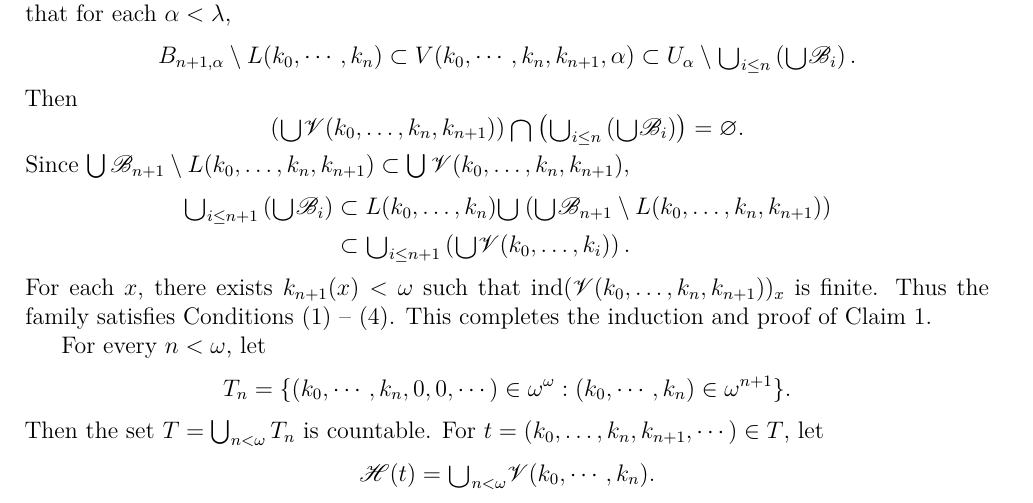
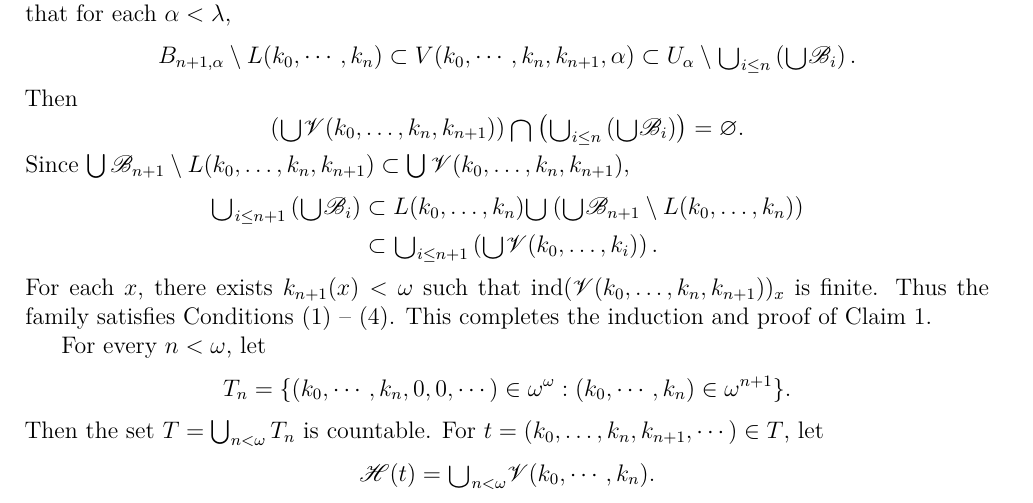
Before and after one commit to binglsea/compact, a LaTeX thesis (main_copy.tex, which reads jiang6ii.tex): part of page 41 of 67, cut so that both start at the same text. Compiled offline with XeLaTeX.

Commit message:
6.1.2 Claim1

```diff
--- a/jiang6ii.tex
+++ b/jiang6ii.tex
@@ -130,7 +130,7 @@ Since $\bigcup \mathscr{B}_{n+1} \setminus L(k_0, \dots, k_n, k_{n+1}) \subset
 \begin{equation*}
 \begin{aligned}
  \raisebox{-3pt}{\scalebox{1.5}{$\cup$}}_{i\le n+1}\left(\raisebox{-3pt}{\scalebox{1.5}{$\cup$}} \mathscr{B}_{i}\right) &\subset L(k_0, \dots, k_n) \raisebox{-3pt}{\scalebox{1.5}{$\cup$}}
-                    \left(\raisebox{-3pt}{\scalebox{1.5}{$\cup$}} \mathscr{B}_{n+1}\setminus L(k_0, \dots, k_n, k_{n+1})\right) \\
+                    \left(\raisebox{-3pt}{\scalebox{1.5}{$\cup$}} \mathscr{B}_{n+1}\setminus L(k_0, \dots, k_n)\right) \\
                     &\subset \raisebox{-3pt}{\scalebox{1.5}{$\cup$}}_{i\le n+1}\left(\raisebox{-3pt}{\scalebox{1.5}{$\cup$}} \mathscr{V}(k_0, \dots, k_i)\right).
 \end{aligned}
 \end{equation*}
```
